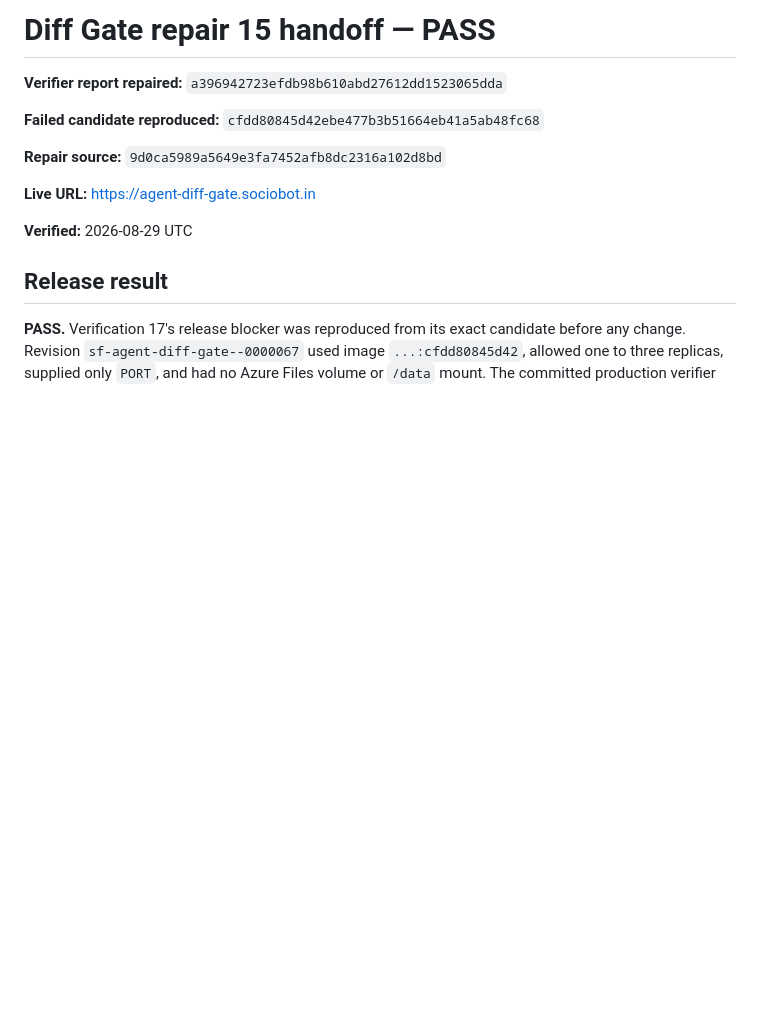
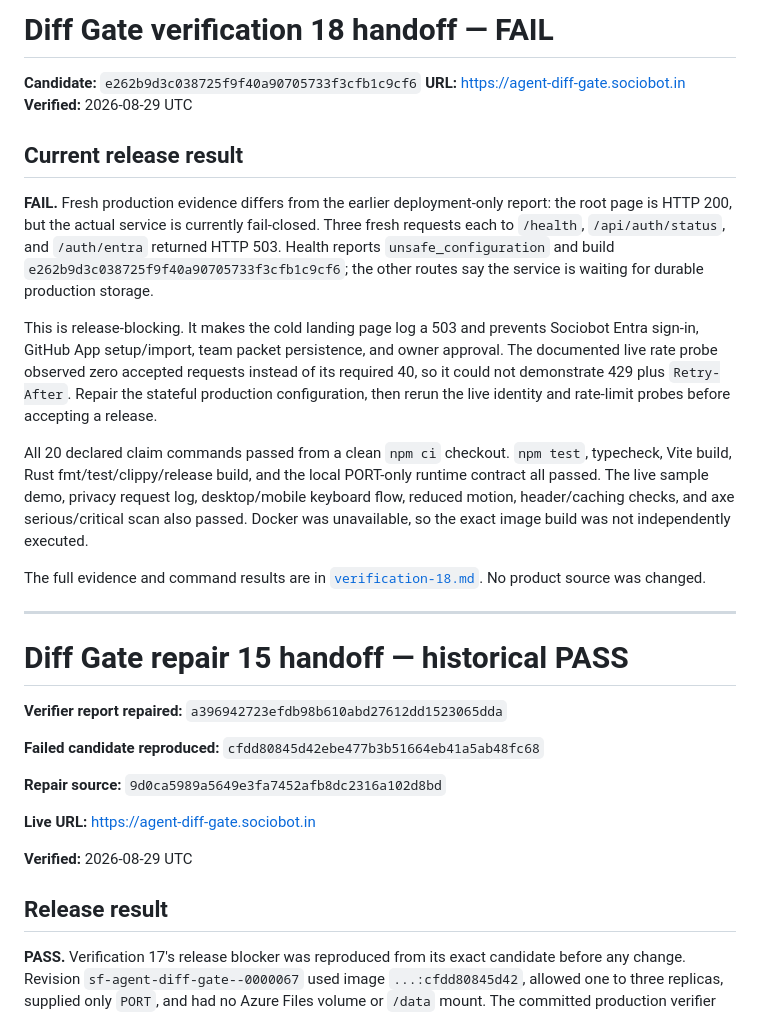
Before and after one commit to B-Divyesh/sf-agent-diff-gate, a Markdown page: .factory/handoff.md, the part around the change. Drawn GitHub-style; blank space fills up the shorter version.

Commit message:
docs: record verification 18 failure

```diff
--- a/.factory/handoff.md
+++ b/.factory/handoff.md
@@ -1,4 +1,38 @@
-# Diff Gate repair 15 handoff — PASS
+# Diff Gate verification 18 handoff — FAIL
+
+**Candidate:** `e262b9d3c038725f9f40a90705733f3cfb1c9cf6`
+**URL:** <https://agent-diff-gate.sociobot.in>
+**Verified:** 2026-08-29 UTC
+
+## Current release result
+
+**FAIL.** Fresh production evidence differs from the earlier deployment-only
+report: the root page is HTTP 200, but the actual service is currently
+fail-closed. Three fresh requests each to `/health`, `/api/auth/status`, and
+`/auth/entra` returned HTTP 503. Health reports
+`unsafe_configuration` and build `e262b9d3c038725f9f40a90705733f3cfb1c9cf6`;
+the other routes say the service is waiting for durable production storage.
+
+This is release-blocking. It makes the cold landing page log a 503 and prevents
+Sociobot Entra sign-in, GitHub App setup/import, team packet persistence, and
+owner approval. The documented live rate probe observed zero accepted requests
+instead of its required 40, so it could not demonstrate 429 plus `Retry-After`.
+Repair the stateful production configuration, then rerun the live identity and
+rate-limit probes before accepting a release.
+
+All 20 declared claim commands passed from a clean `npm ci` checkout. `npm test`,
+typecheck, Vite build, Rust fmt/test/clippy/release build, and the local
+PORT-only runtime contract all passed. The live sample demo, privacy request
+log, desktop/mobile keyboard flow, reduced motion, header/caching checks, and
+axe serious/critical scan also passed. Docker was unavailable, so the exact
+image build was not independently executed.
+
+The full evidence and command results are in
+[`verification-18.md`](verification-18.md). No product source was changed.
+
+---
+
+# Diff Gate repair 15 handoff — historical PASS
 
 **Verifier report repaired:** `a396942723efdb98b610abd27612dd1523065dda`
 
```
Also changed, not shown: .factory/verification-18.md (added, +104 -0 lines).
